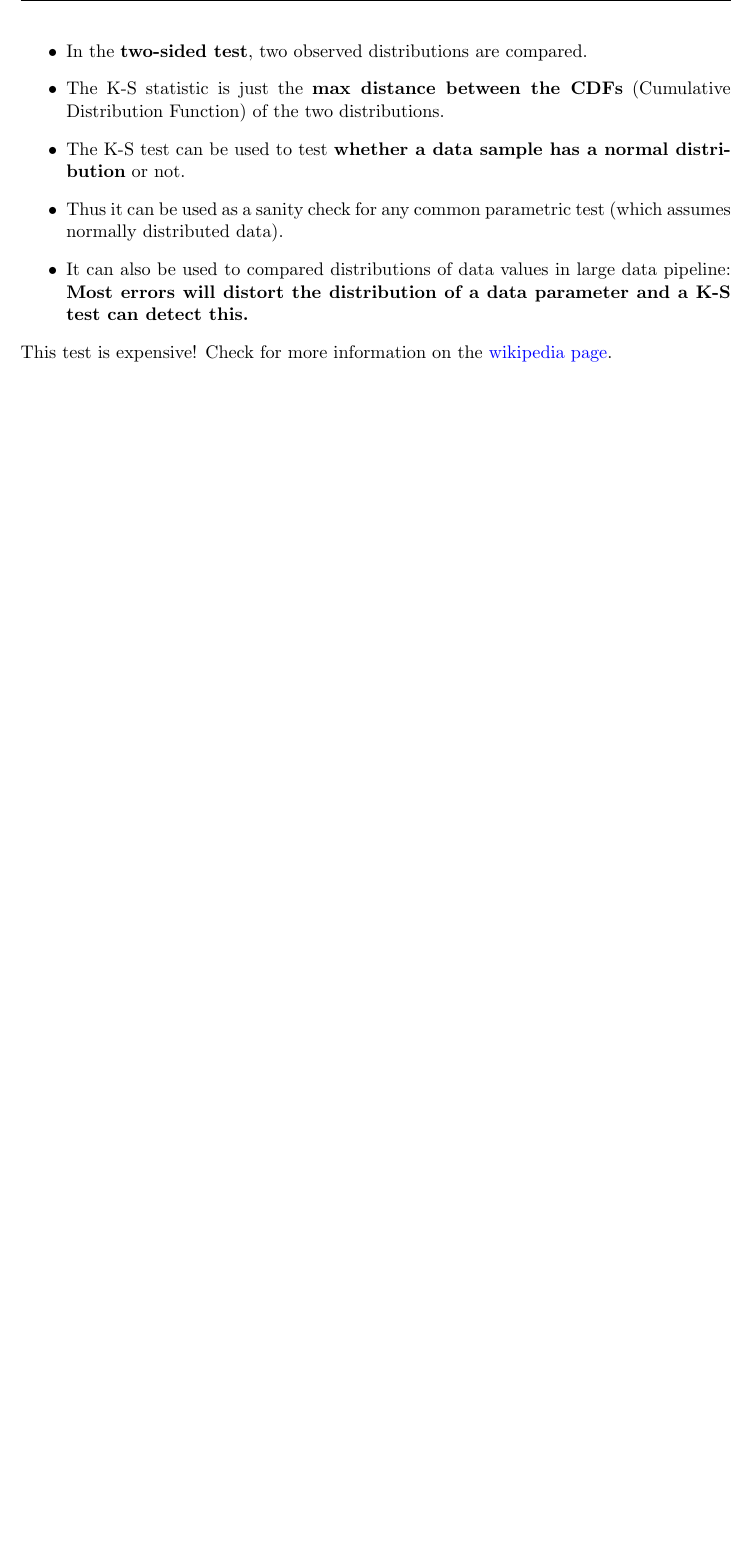
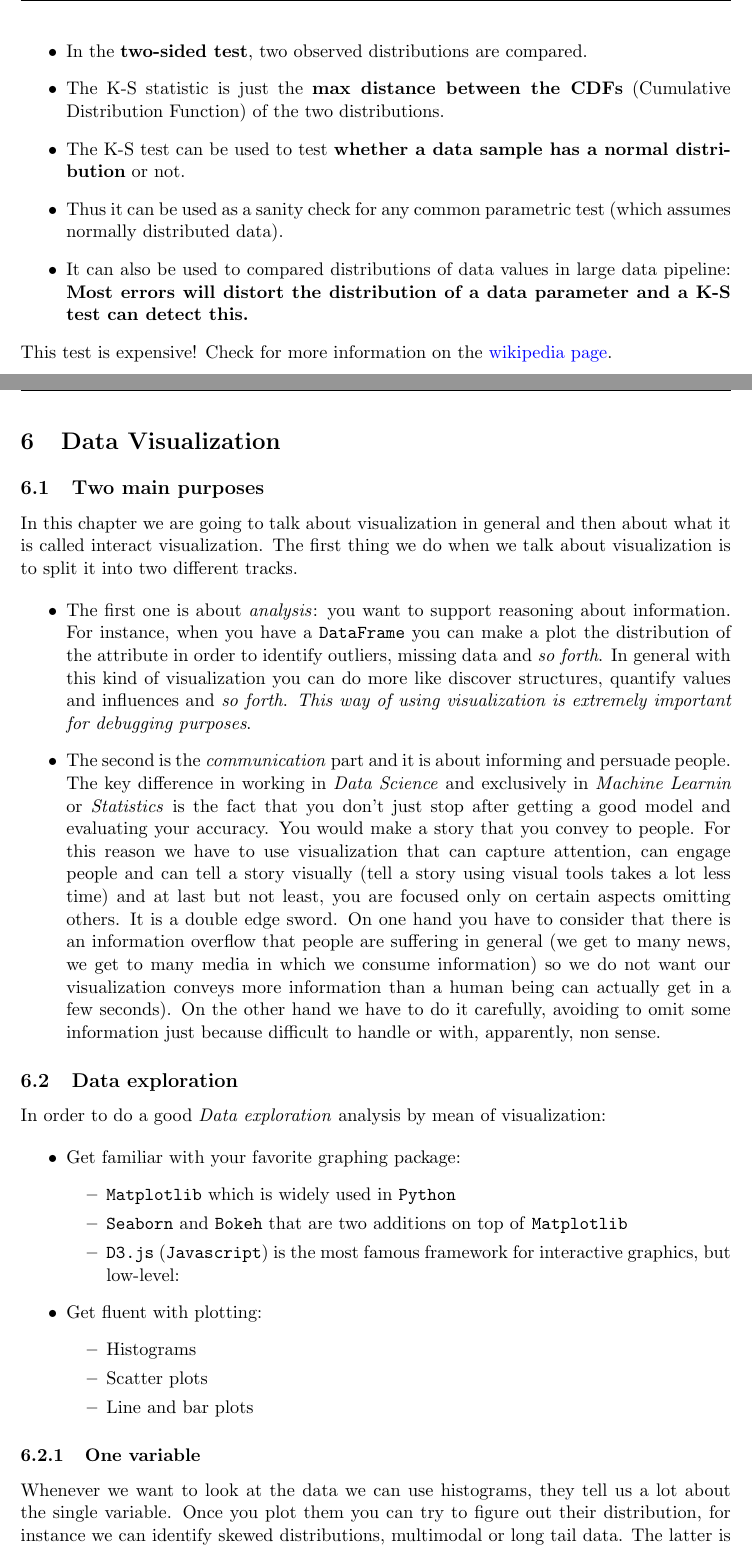
Before and after one commit to sharbatc/Notes, a LaTeX document (notes.tex, which reads tex/06_(Interactive)Visualization.tex): part of page 25 of 25 before the commit and two parts of pages 27 and 28 of 30 after it, the two joined at a grey line, cut so that both start at the same text, the shorter picture padded with empty space. Compiled offline with pdfLaTeX.

Commit message:
[ADD] Write down the first part of the lecture, @TODO insert figures and pointers

```diff
--- /dev/null
+++ b/tex/06_(Interactive)Visualization.tex
@@ -0,0 +1,41 @@
+% !TEX root = ../notes.tex
+
+% ================  (Interactive) Visualization ==============
+
+\section{Data Visualization}
+
+
+\subsection{Two main purposes}
+
+In this chapter we are going to talk about visualization in general and then about what it is called interact visualization. The first thing we do when we talk about visualization is to split it into two different tracks.
+
+\begin{itemize}
+\item {The first one is about \emph{analysis}: you want to support reasoning about information. For instance, when you have a \texttt{DataFrame} you can make a plot the distribution of the attribute in order to identify outliers, missing data and \emph{so forth}. In general with this kind of visualization you can do more like discover structures, quantify values and influences and \emph{so forth}.
+\emph{This way of using visualization is extremely important for debugging purposes}.}
+
+\item{The second  is the \emph{communication} part and it is about informing and persuade people.  The key difference in working in \emph{Data Science} and exclusively in \emph{Machine Learnin} or \emph{Statistics} is the fact that you don't just stop after getting a good model and evaluating your accuracy. You would make a story that you convey to people.
+For this reason we have to use visualization that can capture attention, can engage people and can tell a story visually (tell a story using visual tools takes a lot less time) and at last but not least, you are focused only on certain aspects omitting others. It is a double edge sword. On one hand you have to consider that there is an information overflow that people are suffering in general (we get to many news, we get to many media in which we consume information) so we do not want our visualization conveys more information than  a human being can actually get in a few seconds). On the other hand we have to do it carefully, avoiding to omit some information just because difficult to handle or with, apparently, non sense.}
+\end{itemize}
+
+\subsection{Data exploration}
+
+In order to do a good \emph{Data exploration} analysis by mean of visualization:
+
+\begin{itemize}
+\item {Get familiar with your favorite graphing package:}
+\begin{itemize}
+\item \texttt{Matplotlib} which is widely used in \texttt{Python}
+\item \texttt{Seaborn} and \texttt{Bokeh} that are two additions on top of \texttt{Matplotlib}
+\item \texttt{D3.js} (\texttt{Javascript}) is the most famous framework for interactive graphics, but low-level:
+\end{itemize}
+\item {Get fluent with plotting:}
+\begin{itemize}
+\item Histograms
+\item Scatter plots
+\item Line and bar plots
+\end{itemize}
+\end{itemize}
+
+\subsubsection{One variable}
+
+Whenever we want to look at the data we can use histograms, they tell us a lot about the single variable. Once you plot them you can try to figure out their distribution, for instance we can identify skewed distributions, multimodal or long tail data. The latter is characterized by a bunch of bins that reveal a lot of occurrences and bars in the tail where we observe a very few occurrences. Many of this long tail data follow a \href{https://en.wikipedia.org/wiki/Power\_law\#Power-law\_probability\_distributions}{\emph{power-law}}. To claim the latter we need to run some test on data that proofs the statistical significance of out hypothesis, otherwise we can just state that it looks like a \emph{power-law}. For a graphical representation:
```
Also changed, not shown: notes.tex (+7 -2 lines), tex/06_(Interactive)Visualization.tex (61 more changed lines).
